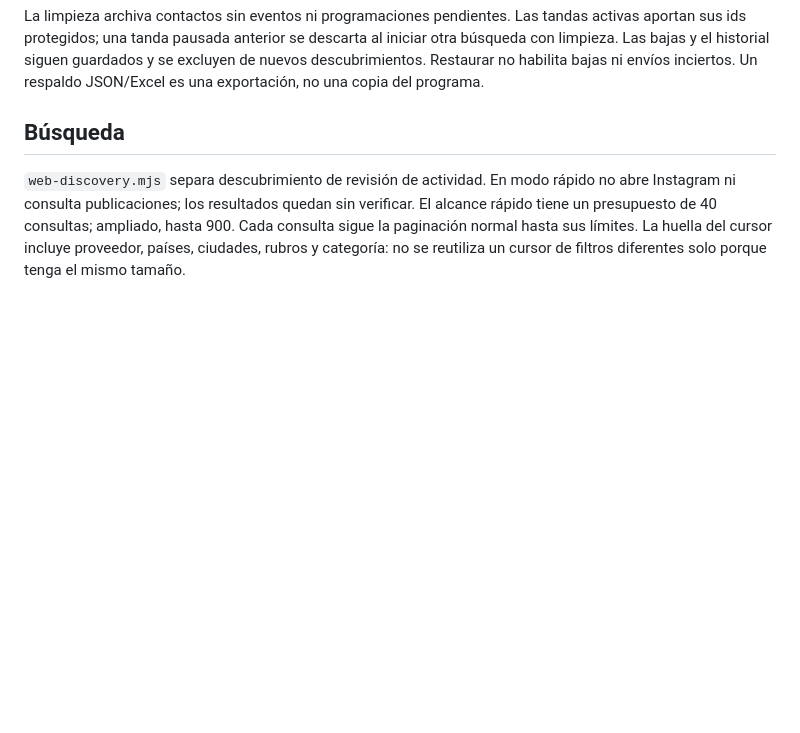
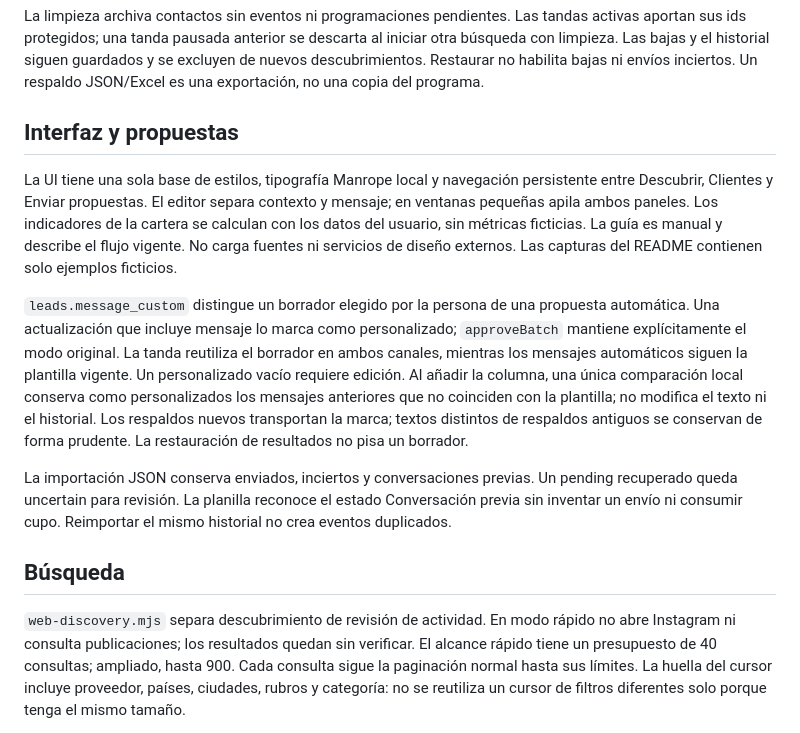
Before and after one commit to EnriqueArielLopez/nexo, a Markdown page: docs/ARQUITECTURA.md, the part around the change. GitHub-like rendering; blank space fills up the shorter version.

```diff
--- a/docs/ARQUITECTURA.md
+++ b/docs/ARQUITECTURA.md
@@ -32,6 +32,30 @@ tandas activas aportan sus ids protegidos; una tanda pausada anterior se descart
 al iniciar otra búsqueda con limpieza. Las bajas y el historial siguen guardados
 y se excluyen de nuevos descubrimientos. Restaurar no habilita bajas ni envíos
 inciertos. Un respaldo JSON/Excel es una exportación, no una copia del programa.
+
+## Interfaz y propuestas
+
+La UI tiene una sola base de estilos, tipografía Manrope local y navegación
+persistente entre Descubrir, Clientes y Enviar propuestas. El editor separa
+contexto y mensaje; en ventanas pequeñas apila ambos paneles. Los indicadores de
+la cartera se calculan con los datos del usuario, sin métricas ficticias. La guía
+es manual y describe el flujo vigente. No carga fuentes ni servicios de diseño
+externos. Las capturas del README contienen solo ejemplos ficticios.
+
+`leads.message_custom` distingue un borrador elegido por la persona de una
+propuesta automática. Una actualización que incluye mensaje lo marca como
+personalizado; `approveBatch` mantiene explícitamente el modo original. La tanda
+reutiliza el borrador en ambos canales, mientras los mensajes automáticos siguen
+la plantilla vigente. Un personalizado vacío requiere edición. Al añadir la
+columna, una única comparación local conserva como personalizados los mensajes
+anteriores que no coinciden con la plantilla; no modifica el texto ni el historial.
+Los respaldos nuevos transportan la marca; textos distintos de respaldos antiguos
+se conservan de forma prudente. La restauración de resultados no pisa un borrador.
+
+La importación JSON conserva enviados, inciertos y conversaciones previas. Un
+pending recuperado queda uncertain para revisión. La planilla reconoce el estado
+Conversación previa sin inventar un envío ni consumir cupo. Reimportar el mismo
+historial no crea eventos duplicados.
 
 ## Búsqueda
 
```
Also changed, not shown: README.md (+16 -5 lines), docs/VALIDACION-3.10.md (+29 -15 lines), docs/images/nexo-clientes.jpg (added), docs/images/nexo-propuesta.jpg (added), 11 other files.
